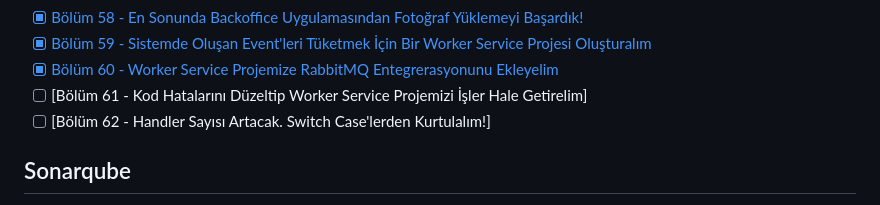
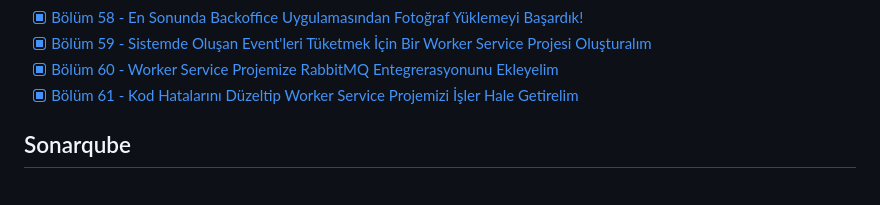
Before and after one commit to buraksenyurt/project-lighthouse-social, a Markdown page: README.md, the part around the change. GitHub-like rendering.

```diff
--- a/README.md
+++ b/README.md
@@ -169,8 +169,7 @@ Minimum Profil;
 - [x] [Bölüm 58 - En Sonunda Backoffice Uygulamasından Fotoğraf Yüklemeyi Başardık!](https://youtu.be/UYExTeffZws)
 - [x] [Bölüm 59 - Sistemde Oluşan Event'leri Tüketmek İçin Bir Worker Service Projesi Oluşturalım](https://youtu.be/eERBKN6ZZ9Y)
 - [x] [Bölüm 60 - Worker Service Projemize RabbitMQ Entegrerasyonunu Ekleyelim](https://youtu.be/Ymc7_OpvB_Y)
-- [ ] [Bölüm 61 - Kod Hatalarını Düzeltip Worker Service Projemizi İşler Hale Getirelim]
-- [ ] [Bölüm 62 - Handler Sayısı Artacak. Switch Case'lerden Kurtulalım!]
+- [x] [Bölüm 61 - Kod Hatalarını Düzeltip Worker Service Projemizi İşler Hale Getirelim](https://youtu.be/2Z3YXu5xblw)
 
 ## Sonarqube
 
```
